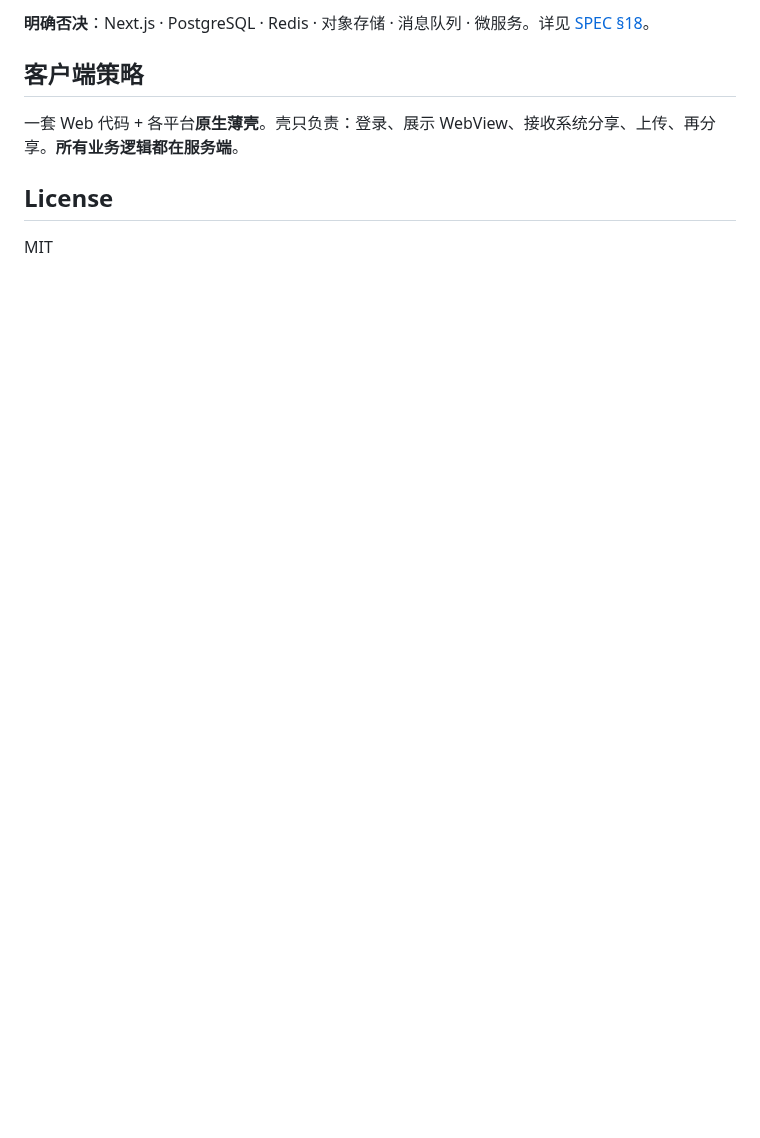
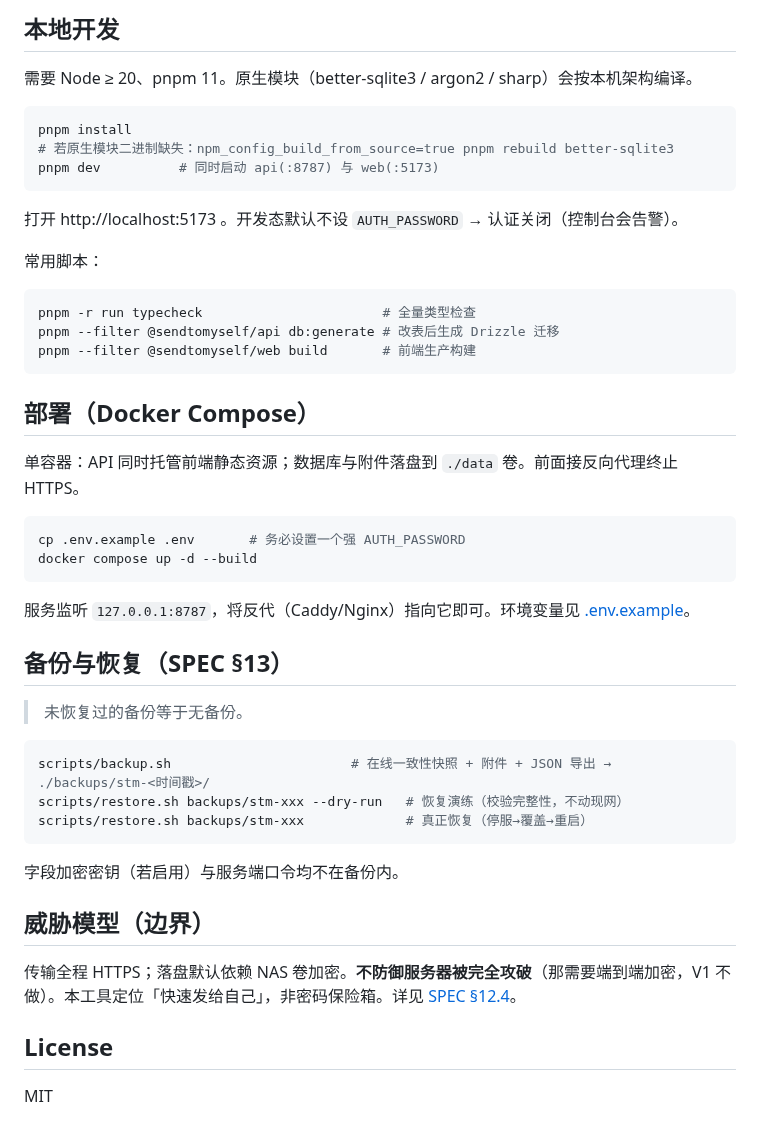
Before and after one commit to Starfie1d1272/send-to-myself, a Markdown page: README.md, the part around one of its changes. Rendered like a GitHub page; blank space fills up the shorter version.

````diff
--- a/README.md
+++ b/README.md
@@ -30,9 +50,50 @@
 
-**明确否决**：Next.js · PostgreSQL · Redis · 对象存储 · 消息队列 · 微服务。详见 [SPEC §18](docs/SPEC.md)。
+## 本地开发
 
-## 客户端策略
+需要 Node ≥ 20、pnpm 11。原生模块（better-sqlite3 / argon2 / sharp）会按本机架构编译。
 
-一套 Web 代码 + 各平台**原生薄壳**。壳只负责：登录、展示 WebView、接收系统分享、上传、再分享。**所有业务逻辑都在服务端**。
+```bash
+pnpm install
+# 若原生模块二进制缺失：npm_config_build_from_source=true pnpm rebuild better-sqlite3
+pnpm dev          # 同时启动 api(:8787) 与 web(:5173)
+```
+
+打开 http://localhost:5173 。开发态默认不设 `AUTH_PASSWORD` → 认证关闭（控制台会告警）。
+
+常用脚本：
+
+```bash
+pnpm -r run typecheck                       # 全量类型检查
+pnpm --filter @sendtomyself/api db:generate # 改表后生成 Drizzle 迁移
+pnpm --filter @sendtomyself/web build       # 前端生产构建
+```
+
+## 部署（Docker Compose）
+
+单容器：API 同时托管前端静态资源；数据库与附件落盘到 `./data` 卷。前面接反向代理终止 HTTPS。
+
+```bash
+cp .env.example .env       # 务必设置一个强 AUTH_PASSWORD
+docker compose up -d --build
+```
+
+服务监听 `127.0.0.1:8787`，将反代（Caddy/Nginx）指向它即可。环境变量见 [.env.example](.env.example)。
+
+## 备份与恢复（SPEC §13）
+
+> 未恢复过的备份等于无备份。
+
+```bash
+scripts/backup.sh                       # 在线一致性快照 + 附件 + JSON 导出 → ./backups/stm-<时间戳>/
+scripts/restore.sh backups/stm-xxx --dry-run   # 恢复演练（校验完整性，不动现网）
+scripts/restore.sh backups/stm-xxx             # 真正恢复（停服→覆盖→重启）
+```
+
+字段加密密钥（若启用）与服务端口令均不在备份内。
+
+## 威胁模型（边界）
+
+传输全程 HTTPS；落盘默认依赖 NAS 卷加密。**不防御服务器被完全攻破**（那需要端到端加密，V1 不做）。本工具定位「快速发给自己」，非密码保险箱。详见 [SPEC §12.4](docs/SPEC.md)。
 
 ## License
 
````
Also changed, not shown: other parts of README.md (+29 -9 lines), docs/screenshots/login.png (added), docs/screenshots/timeline-desktop.png (added), docs/screenshots/timeline-mobile.png (added), 6 other files.
